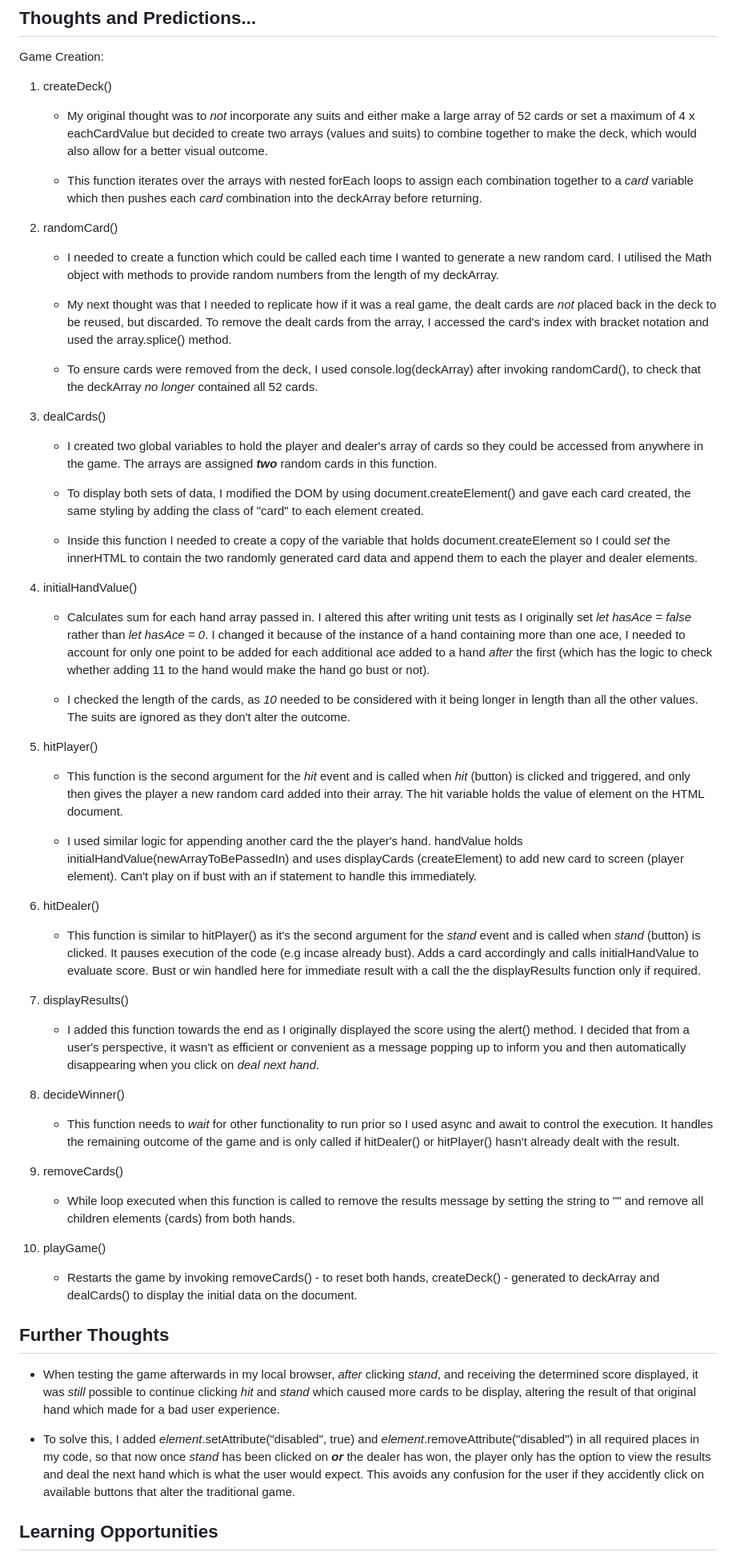
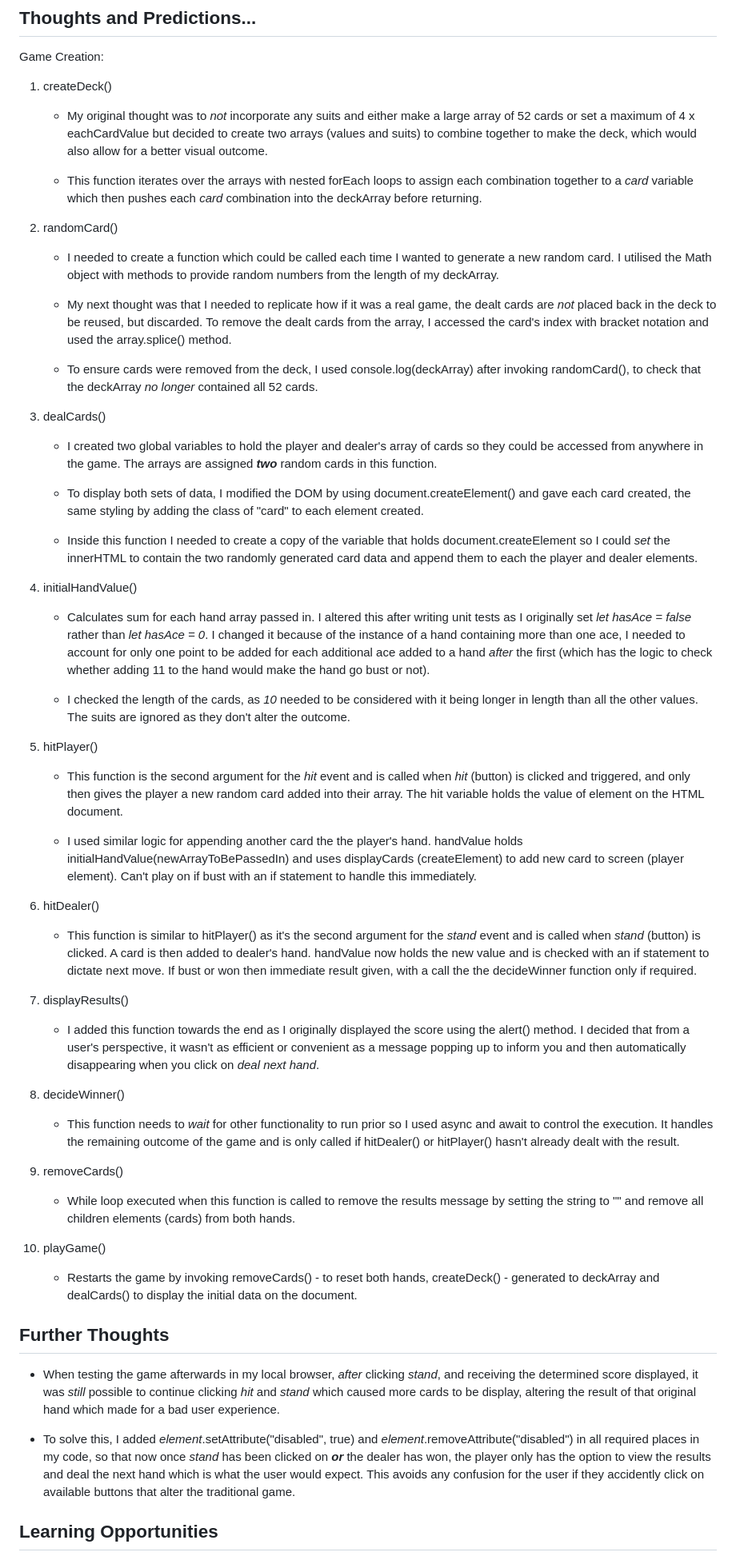
Before and after one commit to FelicityRC/blackjack-project, a Markdown page: NOTES.md, the part around one of its changes. Shown at 80% size. GitHub-like rendering.

```diff
--- a/NOTES.md
+++ b/NOTES.md
@@ -18,15 +18,15 @@ Game Creation:
 
    - My original thought was to _not_ incorporate any suits and either make a large array of 52 cards or set a maximum of 4 x eachCardValue but decided to create two arrays (values and suits) to combine together to make the deck, which would also allow for a better visual outcome.
 
-   - This function iterates over the arrays with nested forEach loops to assign each combination together to a *card* variable which then pushes each *card* combination into the deckArray before returning.
+   - This function iterates over the arrays with nested forEach loops to assign each combination together to a _card_ variable which then pushes each _card_ combination into the deckArray before returning.
 
 2. randomCard()
 
    - I needed to create a function which could be called each time I wanted to generate a new random card. I utilised the Math object with methods to provide random numbers from the length of my deckArray.
 
-   - My next thought was that I needed to replicate how if it was a real game, the dealt cards are *not* placed back in the deck to be reused, but discarded. To remove the dealt cards from the array, I accessed the card's index with bracket notation and used the array.splice() method.
+   - My next thought was that I needed to replicate how if it was a real game, the dealt cards are _not_ placed back in the deck to be reused, but discarded. To remove the dealt cards from the array, I accessed the card's index with bracket notation and used the array.splice() method.
 
-   - To ensure cards were removed from the deck, I used console.log(deckArray) after invoking randomCard(), to check that the deckArray *no longer* contained all 52 cards.
+   - To ensure cards were removed from the deck, I used console.log(deckArray) after invoking randomCard(), to check that the deckArray _no longer_ contained all 52 cards.
 
 3. dealCards()
 
@@ -34,31 +34,31 @@ Game Creation:
 
    - To display both sets of data, I modified the DOM by using document.createElement() and gave each card created, the same styling by adding the class of "card" to each element created.
 
-   - Inside this function I needed to create a copy of the variable that holds document.createElement so I could *set* the innerHTML to contain the two randomly generated card data and append them to each the player and dealer elements.
+   - Inside this function I needed to create a copy of the variable that holds document.createElement so I could _set_ the innerHTML to contain the two randomly generated card data and append them to each the player and dealer elements.
 
 4. initialHandValue()
 
-   - Calculates sum for each hand array passed in. I altered this after writing unit tests as I originally set *let hasAce = false* rather than *let hasAce = 0*. I changed it because of the instance of a hand containing more than one ace, I needed to account for only one point to be added for each additional ace added to a hand *after* the first (which has the logic to check whether adding 11 to the hand would make the hand go bust or not).
+   - Calculates sum for each hand array passed in. I altered this after writing unit tests as I originally set _let hasAce = false_ rather than _let hasAce = 0_. I changed it because of the instance of a hand containing more than one ace, I needed to account for only one point to be added for each additional ace added to a hand _after_ the first (which has the logic to check whether adding 11 to the hand would make the hand go bust or not).
 
    - I checked the length of the cards, as _10_ needed to be considered with it being longer in length than all the other values. The suits are ignored as they don't alter the outcome.
 
 5. hitPlayer()
 
-   - This function is the second argument for the *hit* event and is called when *hit* (button) is clicked and triggered, and only then gives the player a new random card added into their array. The hit variable holds the value of element on the HTML document.
+   - This function is the second argument for the _hit_ event and is called when _hit_ (button) is clicked and triggered, and only then gives the player a new random card added into their array. The hit variable holds the value of element on the HTML document.
 
    - I used similar logic for appending another card the the player's hand. handValue holds initialHandValue(newArrayToBePassedIn) and uses displayCards (createElement) to add new card to screen (player element). Can't play on if bust with an if statement to handle this immediately.
 
 6. hitDealer()
 
-   - This function is similar to hitPlayer() as it's the second argument for the *stand* event and is called when *stand* (button) is clicked. It pauses execution of the code (e.g incase already bust). Adds a card accordingly and calls initialHandValue to evaluate score. Bust or win handled here for immediate result with a call the the displayResults function only if required.
+   - This function is similar to hitPlayer() as it's the second argument for the _stand_ event and is called when _stand_ (button) is clicked. A card is then added to dealer's hand. handValue now holds the new value and is checked with an if statement to dictate next move. If bust or won then immediate result given, with a call the the decideWinner function only if required.
 
 7. displayResults()
 
-   - I added this function towards the end as I originally displayed the score using the alert() method. I decided that from a user's perspective, it wasn't as efficient or convenient as a message popping up to inform you and then automatically disappearing when you click on *deal next hand*.
+   - I added this function towards the end as I originally displayed the score using the alert() method. I decided that from a user's perspective, it wasn't as efficient or convenient as a message popping up to inform you and then automatically disappearing when you click on _deal next hand_.
 
 8. decideWinner()
 
-   - This function needs to *wait* for other functionality to run prior so I used async and await to control the execution. It handles the remaining outcome of the game and is only called if hitDealer() or hitPlayer() hasn't already dealt with the result.
+   - This function needs to _wait_ for other functionality to run prior so I used async and await to control the execution. It handles the remaining outcome of the game and is only called if hitDealer() or hitPlayer() hasn't already dealt with the result.
 
 9. removeCards()
 
@@ -70,9 +70,9 @@ Game Creation:
 
 ## Further Thoughts
 
-- When testing the game afterwards in my local browser, _after_ clicking *stand*, and receiving the determined score displayed, it was _still_ possible to continue clicking *hit* and *stand* which caused more cards to be display, altering the result of that original hand which made for a bad user experience.
+- When testing the game afterwards in my local browser, _after_ clicking _stand_, and receiving the determined score displayed, it was _still_ possible to continue clicking _hit_ and _stand_ which caused more cards to be display, altering the result of that original hand which made for a bad user experience.
 
-- To solve this, I added *element*.setAttribute("disabled", true) and *element*.removeAttribute("disabled") in all required places in my code, so that now once *stand* has been clicked on **_or_** the dealer has won, the player only has the option to view the results and deal the next hand which is what the user would expect. This avoids any confusion for the user if they accidently click on available buttons that alter the traditional game.
+- To solve this, I added _element_.setAttribute("disabled", true) and _element_.removeAttribute("disabled") in all required places in my code, so that now once _stand_ has been clicked on **_or_** the dealer has won, the player only has the option to view the results and deal the next hand which is what the user would expect. This avoids any confusion for the user if they accidently click on available buttons that alter the traditional game.
 
 ## Learning Opportunities
 
```
Also changed, not shown: other parts of NOTES.md (+2 -4 lines).
